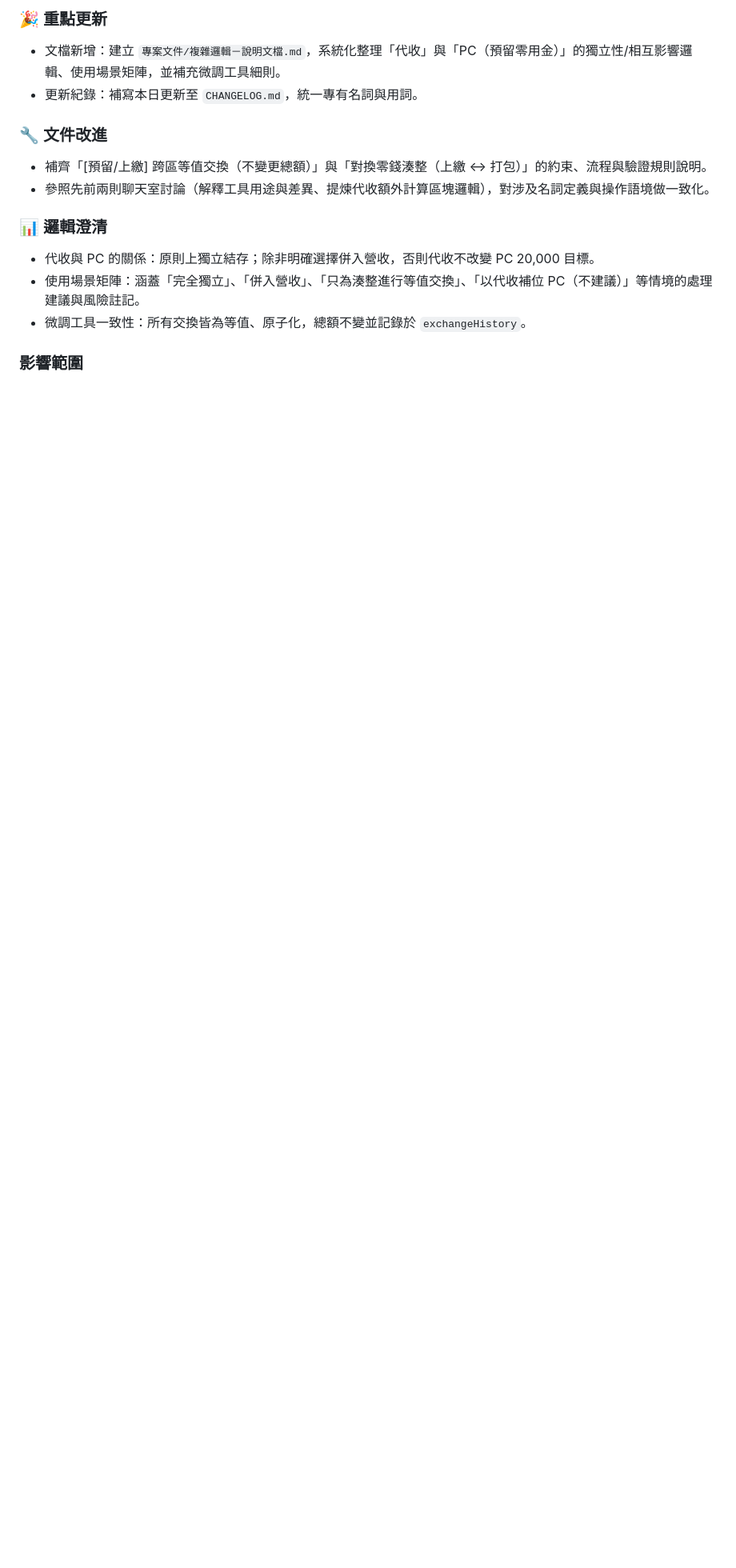
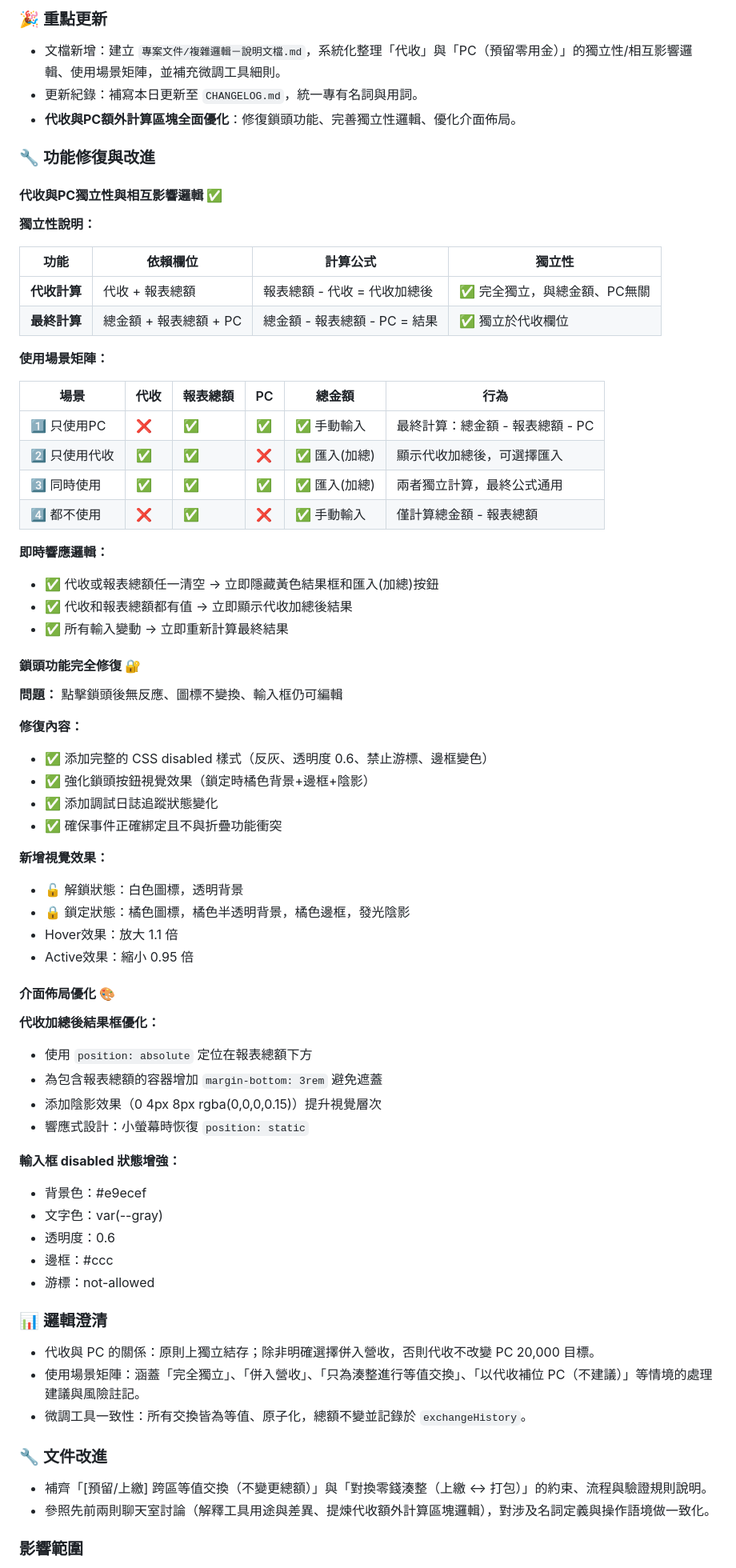
Before and after one commit to BUTTST/5-25_CashManagementCalculator, a Markdown page: 專案文件/CHANGELOG.md, the part around one of its changes. Shown at 80% size. GitHub-like rendering; blank space fills up the shorter version.

Commit message:
純補充：更新日誌CHANGELOG.md，新增代收與PC計算邏輯優化說明
- 文檔更新：補充代收與PC的獨立性及相互影響邏輯，並提供使用場景矩陣。
- 功能修復：修復鎖頭功能，優化介面佈局，增強使用者體驗。
- 文件改進：補齊相關約束、流程與驗證規則說明，確保名詞一致性。

```diff
--- a/專案文件/CHANGELOG.md
+++ b/專案文件/CHANGELOG.md
@@ -5,14 +5,71 @@
 ### 🎉 重點更新
 - 文檔新增：建立 `專案文件/複雜邏輯－說明文檔.md`，系統化整理「代收」與「PC（預留零用金）」的獨立性/相互影響邏輯、使用場景矩陣，並補充微調工具細則。
 - 更新紀錄：補寫本日更新至 `CHANGELOG.md`，統一專有名詞與用詞。
+- **代收與PC額外計算區塊全面優化**：修復鎖頭功能、完善獨立性邏輯、優化介面佈局。
 
-### 🔧 文件改進
-- 補齊「[預留/上繳] 跨區等值交換（不變更總額）」與「對換零錢湊整（上繳 ↔ 打包）」的約束、流程與驗證規則說明。
-- 參照先前兩則聊天室討論（解釋工具用途與差異、提煉代收額外計算區塊邏輯），對涉及名詞定義與操作語境做一致化。
+### 🔧 功能修復與改進
+
+#### **代收與PC獨立性與相互影響邏輯** ✅
+
+**獨立性說明：**
+
+| 功能 | 依賴欄位 | 計算公式 | 獨立性 |
+|------|----------|----------|--------|
+| **代收計算** | 代收 + 報表總額 | 報表總額 - 代收 = 代收加總後 | ✅ 完全獨立，與總金額、PC無關 |
+| **最終計算** | 總金額 + 報表總額 + PC | 總金額 - 報表總額 - PC = 結果 | ✅ 獨立於代收欄位 |
+
+**使用場景矩陣：**
+
+| 場景 | 代收 | 報表總額 | PC | 總金額 | 行為 |
+|------|------|----------|-----|--------|------|
+| 1️⃣ 只使用PC | ❌ | ✅ | ✅ | ✅ 手動輸入 | 最終計算：總金額 - 報表總額 - PC |
+| 2️⃣ 只使用代收 | ✅ | ✅ | ❌ | ✅ 匯入(加總) | 顯示代收加總後，可選擇匯入 |
+| 3️⃣ 同時使用 | ✅ | ✅ | ✅ | ✅ 匯入(加總) | 兩者獨立計算，最終公式通用 |
+| 4️⃣ 都不使用 | ❌ | ✅ | ❌ | ✅ 手動輸入 | 僅計算總金額 - 報表總額 |
+
+**即時響應邏輯：**
+- ✅ 代收或報表總額任一清空 → 立即隱藏黃色結果框和匯入(加總)按鈕
+- ✅ 代收和報表總額都有值 → 立即顯示代收加總後結果
+- ✅ 所有輸入變動 → 立即重新計算最終結果
+
+#### **鎖頭功能完全修復** 🔐
+
+**問題：** 點擊鎖頭後無反應、圖標不變換、輸入框仍可編輯
+
+**修復內容：**
+- ✅ 添加完整的 CSS disabled 樣式（反灰、透明度 0.6、禁止游標、邊框變色）
+- ✅ 強化鎖頭按鈕視覺效果（鎖定時橘色背景+邊框+陰影）
+- ✅ 添加調試日誌追蹤狀態變化
+- ✅ 確保事件正確綁定且不與折疊功能衝突
+
+**新增視覺效果：**
+- 🔓 解鎖狀態：白色圖標，透明背景
+- 🔒 鎖定狀態：橘色圖標，橘色半透明背景，橘色邊框，發光陰影
+- Hover效果：放大 1.1 倍
+- Active效果：縮小 0.95 倍
+
+#### **介面佈局優化** 🎨
+
+**代收加總後結果框優化：**
+- 使用 `position: absolute` 定位在報表總額下方
+- 為包含報表總額的容器增加 `margin-bottom: 3rem` 避免遮蓋
+- 添加陰影效果（0 4px 8px rgba(0,0,0,0.15)）提升視覺層次
+- 響應式設計：小螢幕時恢復 `position: static`
+
+**輸入框 disabled 狀態增強：**
+- 背景色：#e9ecef
+- 文字色：var(--gray)
+- 透明度：0.6
+- 邊框：#ccc
+- 游標：not-allowed
 
 ### 📊 邏輯澄清
 - 代收與 PC 的關係：原則上獨立結存；除非明確選擇併入營收，否則代收不改變 PC 20,000 目標。
 - 使用場景矩陣：涵蓋「完全獨立」、「併入營收」、「只為湊整進行等值交換」、「以代收補位 PC（不建議）」等情境的處理建議與風險註記。
 - 微調工具一致性：所有交換皆為等值、原子化，總額不變並記錄於 `exchangeHistory`。
 
+### 🔧 文件改進
+- 補齊「[預留/上繳] 跨區等值交換（不變更總額）」與「對換零錢湊整（上繳 ↔ 打包）」的約束、流程與驗證規則說明。
+- 參照先前兩則聊天室討論（解釋工具用途與差異、提煉代收額外計算區塊邏輯），對涉及名詞定義與操作語境做一致化。
+
 ### 影響範圍
```
Also changed, not shown: other parts of 專案文件/CHANGELOG.md (+3 -1 lines).
